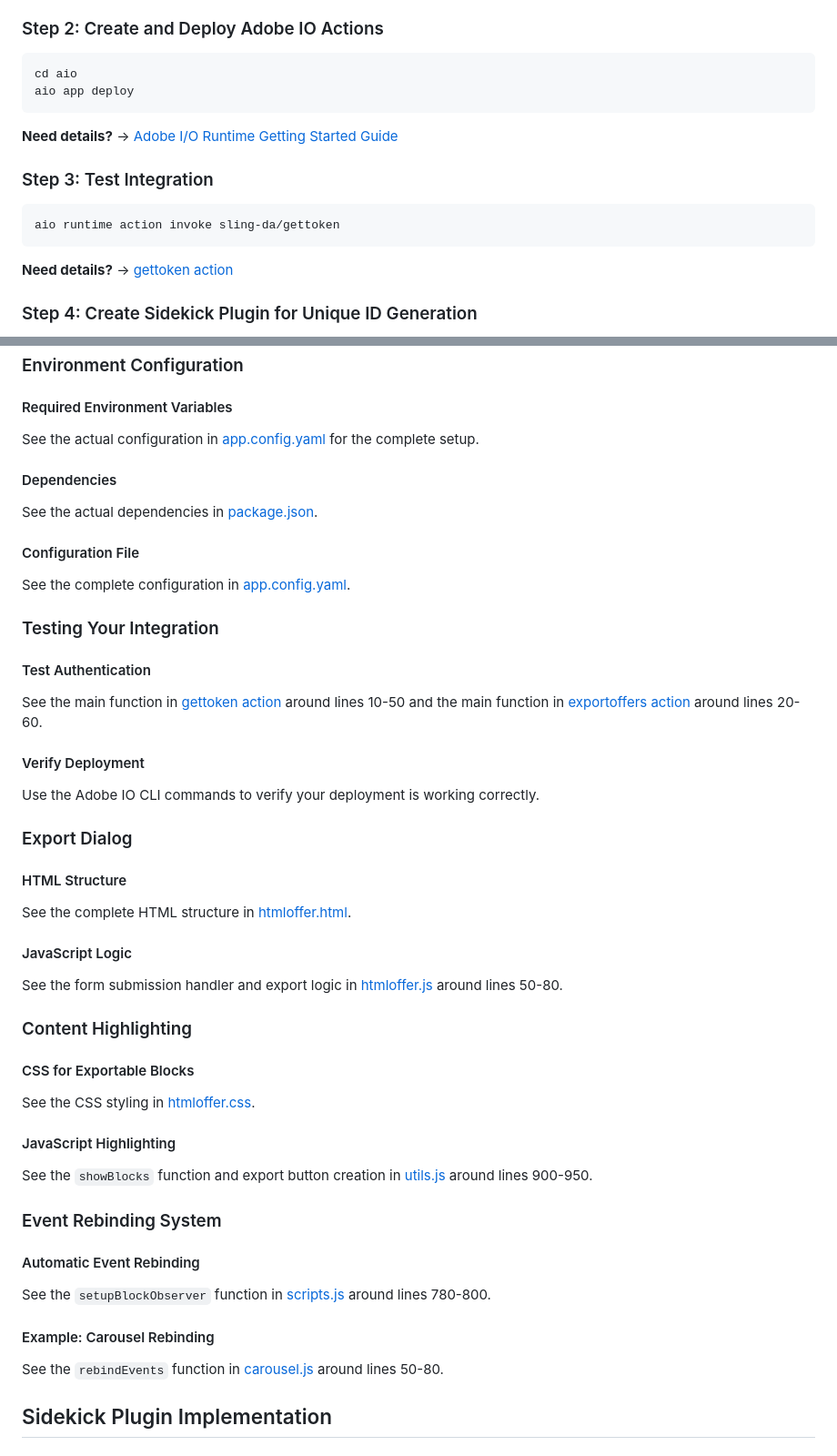
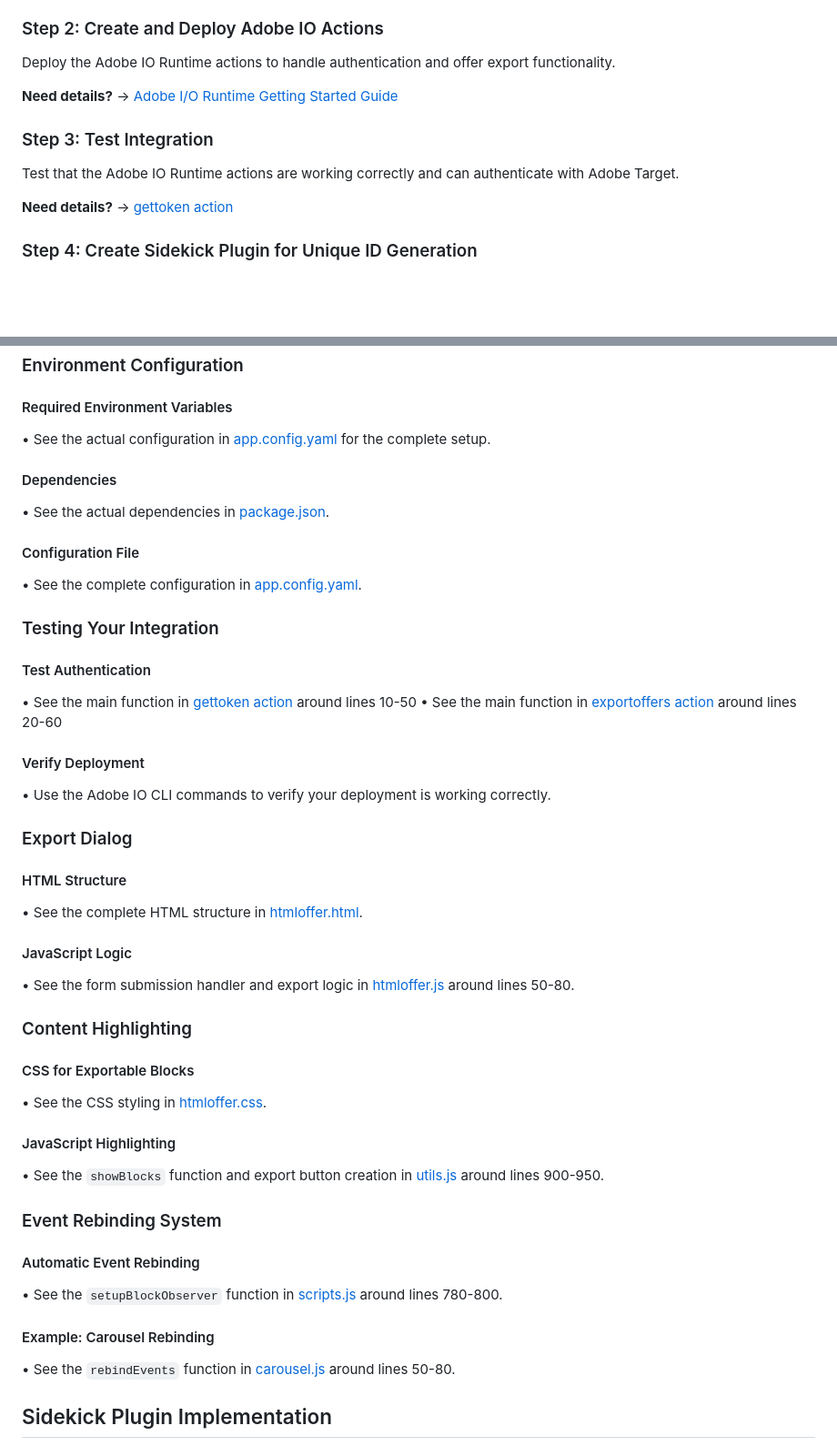
Before and after one commit to kmurugulla/eds-target-htmloffer, a Markdown page: README.md, 2 parts joined by grey strips. Shown: that part at 91% size. Rendered like a GitHub page; blank space fills up the shorter version.

````diff
--- a/README.md
+++ b/README.md
@@ -24,17 +24,12 @@ Follow the [official Adobe Target API authentication guide](https://experiencele
 - Note your **Client ID** and **Client Secret**
 
 ### Step 2: Create and Deploy Adobe IO Actions
-```bash
-cd aio
-aio app deploy
-```
+Deploy the Adobe IO Runtime actions to handle authentication and offer export functionality.
 
 **Need details?** → [Adobe I/O Runtime Getting Started Guide](https://developer.adobe.com/runtime/docs/guides/getting-started/)
 
 ### Step 3: Test Integration
-```bash
-aio runtime action invoke sling-da/gettoken
-```
+Test that the Adobe IO Runtime actions are working correctly and can authenticate with Adobe Target.
 
 **Need details?** → [gettoken action](aio/actions/gettoken/index.js)
 
@@ -75,7 +70,7 @@ Authors can add a unique id to Block as a variant and a property section metadat
 ### Environment Configuration
 
 #### Required Environment Variables
-See the actual configuration in [app.config.yaml](aio/app.config.yaml) for the complete setup.
+• See the actual configuration in [app.config.yaml](aio/app.config.yaml) for the complete setup.
 
 
 
@@ -84,44 +79,45 @@ See the actual configuration in [app.config.yaml](aio/app.config.yaml) for the c
 
 
 #### Dependencies
-See the actual dependencies in [package.json](aio/package.json).
+• See the actual dependencies in [package.json](aio/package.json).
 
 #### Configuration File
-See the complete configuration in [app.config.yaml](aio/app.config.yaml).
+• See the complete configuration in [app.config.yaml](aio/app.config.yaml).
 
 ### Testing Your Integration
 
 #### Test Authentication
-See the main function in [gettoken action](aio/actions/gettoken/index.js) around lines 10-50 and the main function in [exportoffers action](aio/actions/exportoffers/index.js) around lines 20-60.
+• See the main function in [gettoken action](aio/actions/gettoken/index.js) around lines 10-50
+• See the main function in [exportoffers action](aio/actions/exportoffers/index.js) around lines 20-60
 
 #### Verify Deployment
-Use the Adobe IO CLI commands to verify your deployment is working correctly.
+• Use the Adobe IO CLI commands to verify your deployment is working correctly.
 
 
 
 ### Export Dialog
 
 #### HTML Structure
-See the complete HTML structure in [htmloffer.html](tools/htmloffer/htmloffer.html).
+• See the complete HTML structure in [htmloffer.html](tools/htmloffer/htmloffer.html).
 
 #### JavaScript Logic
-See the form submission handler and export logic in [htmloffer.js](tools/htmloffer/htmloffer.js) around lines 50-80.
+• See the form submission handler and export logic in [htmloffer.js](tools/htmloffer/htmloffer.js) around lines 50-80.
 
 ### Content Highlighting
 
 #### CSS for Exportable Blocks
-See the CSS styling in [htmloffer.css](tools/htmloffer/htmloffer.css).
+• See the CSS styling in [htmloffer.css](tools/htmloffer/htmloffer.css).
 
 #### JavaScript Highlighting
-See the `showBlocks` function and export button creation in [utils.js](eds/scripts/utils.js) around lines 900-950.
+• See the `showBlocks` function and export button creation in [utils.js](eds/scripts/utils.js) around lines 900-950.
 
 ### Event Rebinding System
 
 #### Automatic Event Rebinding
-See the `setupBlockObserver` function in [scripts.js](eds/scripts/scripts.js) around lines 780-800.
+• See the `setupBlockObserver` function in [scripts.js](eds/scripts/scripts.js) around lines 780-800.
 
 #### Example: Carousel Rebinding
-See the `rebindEvents` function in [carousel.js](eds/blocks/carousel/carousel.js) around lines 50-80.
+• See the `rebindEvents` function in [carousel.js](eds/blocks/carousel/carousel.js) around lines 50-80.
 
 
 
````
Also changed, not shown: other parts of README.md (+35 -31 lines).
